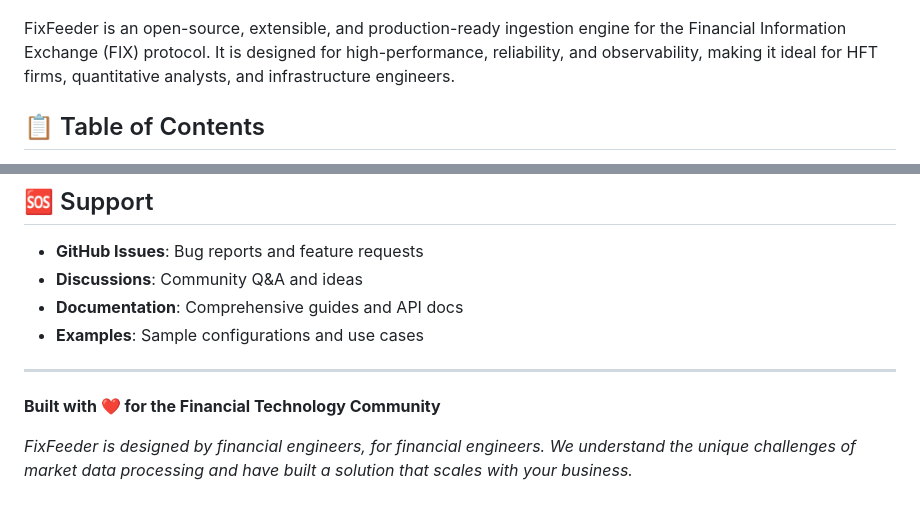
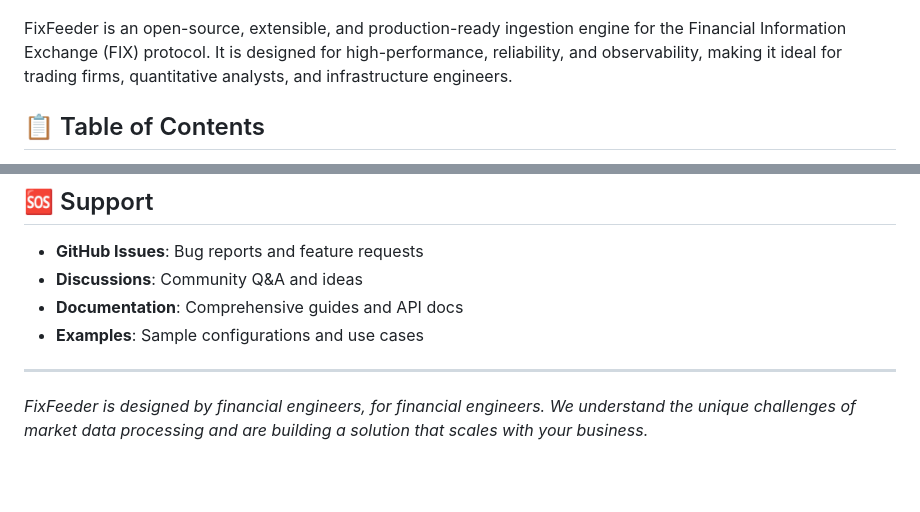
Before and after one commit to OnePunchMonk/FIX-Feeder, a Markdown page: README.md, 2 parts joined by grey strips. Drawn GitHub-style; blank space fills up the shorter version.

```diff
--- a/README.md
+++ b/README.md
@@ -4,7 +4,7 @@
 
 ![FixFeeder Dashboard](screenshots/dashboard.png)
 
-FixFeeder is an open-source, extensible, and production-ready ingestion engine for the Financial Information Exchange (FIX) protocol. It is designed for high-performance, reliability, and observability, making it ideal for HFT firms, quantitative analysts, and infrastructure engineers.
+FixFeeder is an open-source, extensible, and production-ready ingestion engine for the Financial Information Exchange (FIX) protocol. It is designed for high-performance, reliability, and observability, making it ideal for trading firms, quantitative analysts, and infrastructure engineers.
 
 ## 📋 Table of Contents
 
@@ -650,7 +650,4 @@ This project is licensed under the MIT License - see the [LICENSE](LICENSE) file
 - **Examples**: Sample configurations and use cases
 
 ---
-
-**Built with ❤️ for the Financial Technology Community**
-
-*FixFeeder is designed by financial engineers, for financial engineers. We understand the unique challenges of market data processing and have built a solution that scales with your business.*
+*FixFeeder is designed by financial engineers, for financial engineers. We understand the unique challenges of market data processing and are building a solution that scales with your business.*
```
